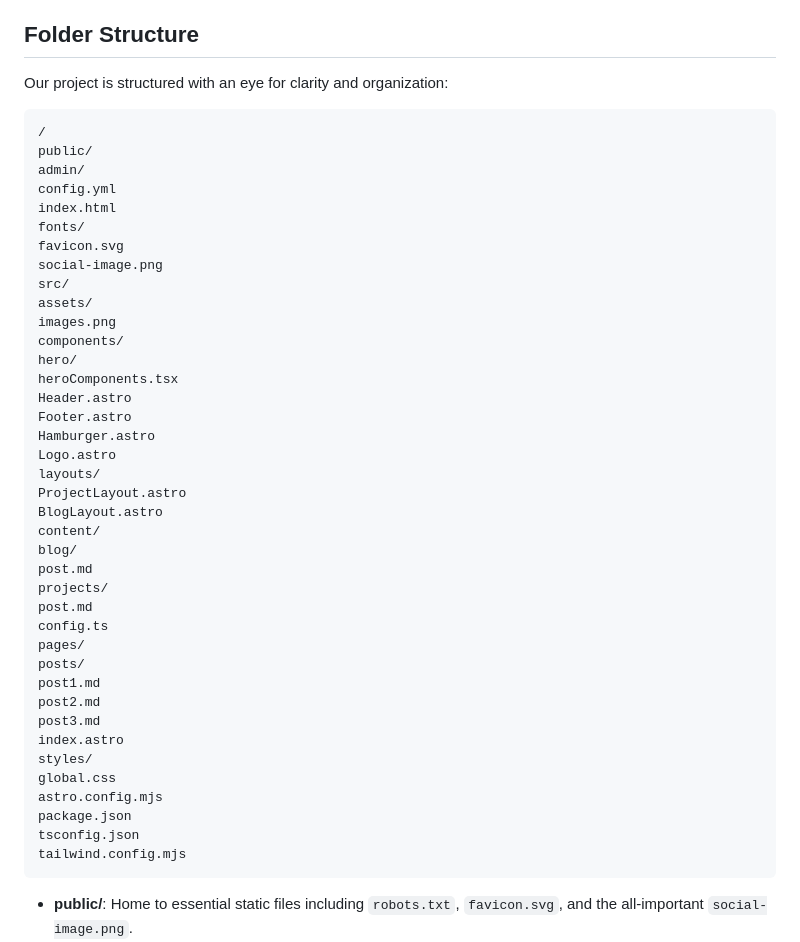
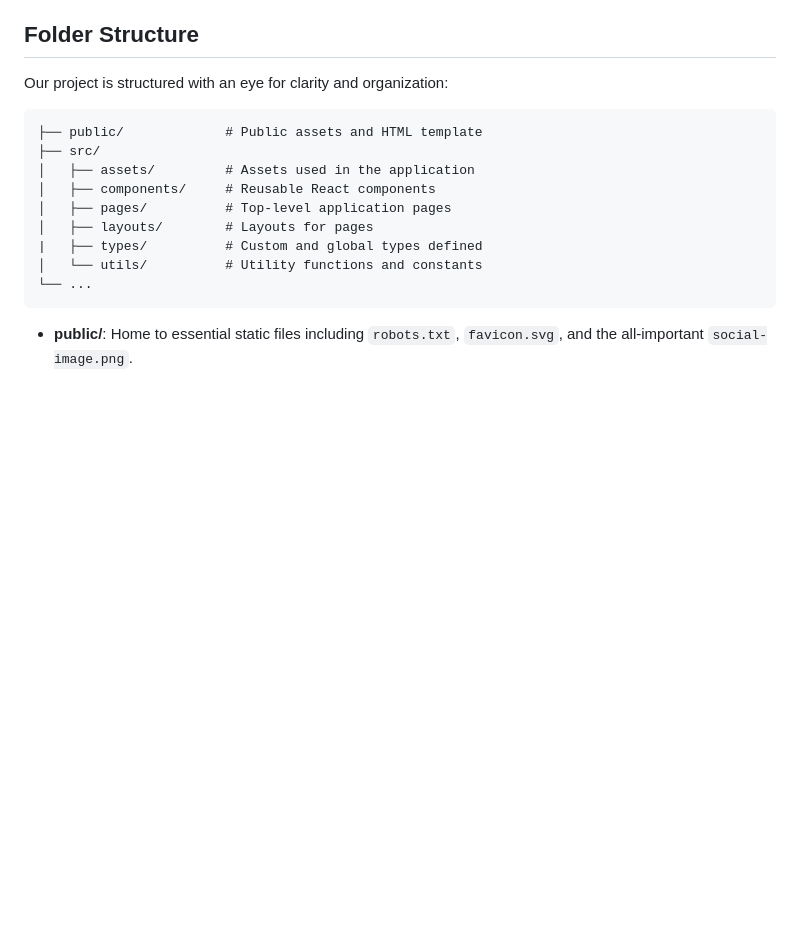
Before and after one commit to nidhish-nayak/nayan, a Markdown page: README.md, the part around the change. GitHub-like rendering; blank space fills up the shorter version.

````diff
--- a/README.md
+++ b/README.md
@@ -16,46 +16,16 @@
 
 Our project is structured with an eye for clarity and organization:
 
-```markdown
-/
-public/
-admin/
-config.yml
-index.html
-fonts/
-favicon.svg
-social-image.png
-src/
-assets/
-images.png
-components/
-hero/
-heroComponents.tsx
-Header.astro
-Footer.astro
-Hamburger.astro
-Logo.astro
-layouts/
-ProjectLayout.astro
-BlogLayout.astro
-content/
-blog/
-post.md
-projects/
-post.md
-config.ts
-pages/
-posts/
-post1.md
-post2.md
-post3.md
-index.astro
-styles/
-global.css
-astro.config.mjs
-package.json
-tsconfig.json
-tailwind.config.mjs
+```
+├── public/             # Public assets and HTML template
+├── src/
+│   ├── assets/         # Assets used in the application
+│   ├── components/     # Reusable React components
+│   ├── pages/          # Top-level application pages
+│   ├── layouts/        # Layouts for pages
+|   ├── types/          # Custom and global types defined
+│   └── utils/          # Utility functions and constants
+└── ...
 ```
 
 - **public/**: Home to essential static files including `robots.txt`, `favicon.svg`, and the all-important `social-image.png`.
````
